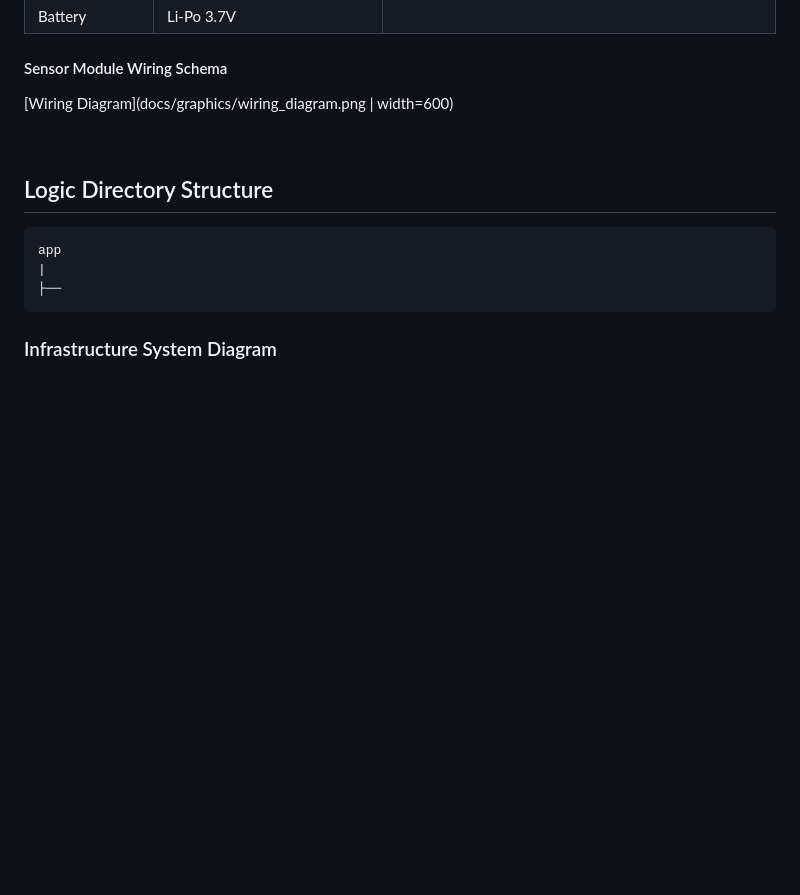
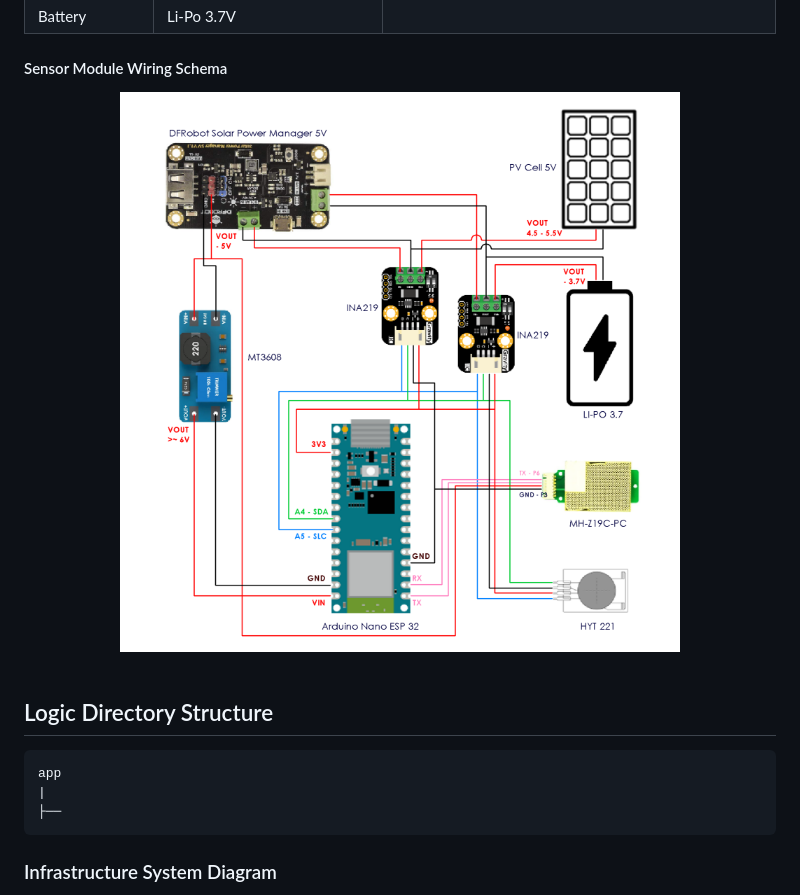
Before and after one commit to regiiis/AirQualityMonitoringAndPrediction, a Markdown page: README.md, the part around the change. GitHub-like rendering; blank space fills up the shorter version.

Commit message:
docs: center align wiring diagram in README.md and update image file extension

```diff
--- a/README.md
+++ b/README.md
@@ -144,7 +144,9 @@ The sensor module is composed of the following components:
 
 #### Sensor Module Wiring Schema
 
-[Wiring Diagram](docs/graphics/wiring_diagram.png | width=600)
+<div align="center">
+<img src="docs/graphics/wiring_diagram.PNG" width="600" alt="Wiring Diagram">
+</div>
 
 <br>
 
```
